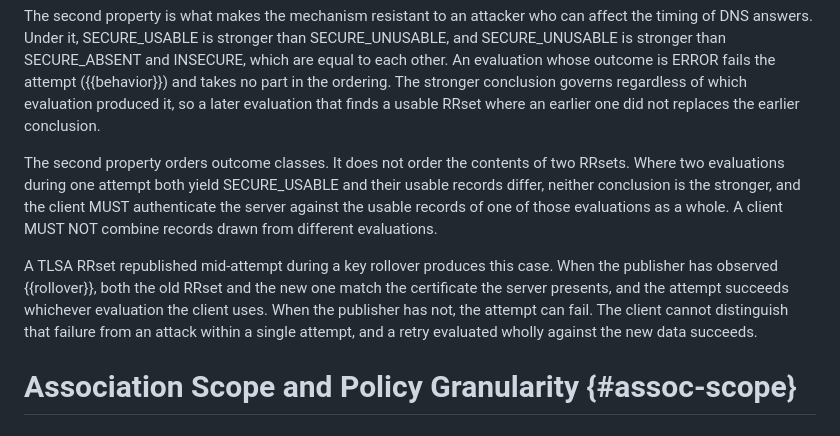
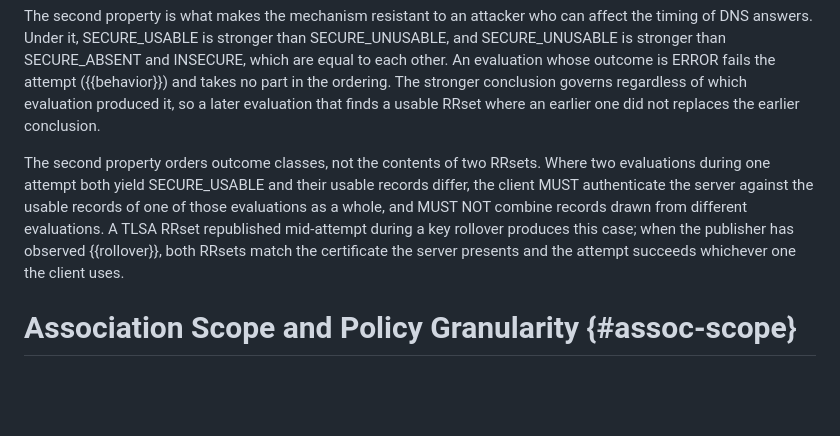
Before and after one commit to chucklever/i-d-rpc-tls-dane, a Markdown page: draft-cel-nfsv4-rpc-tls-dane.md, the part around the change. Rendered like a GitHub page; blank space fills up the shorter version.

Commit message:
Compress the differing-RRsets case in the coherence section
The two paragraphs on evaluations that yield differing usable RRsets
spend sixteen lines on two requirements and one example. The walk
through what happens when a publisher has not observed the rollover
rules, and how a retry recovers, describes a misconfiguration rather
than client behavior, and the rollover section already says that a
rollover performed in the wrong order takes the service down.

Fold the two requirements into one paragraph with the rollover
example, and drop the misordered-rollover walk.

```diff
--- a/draft-cel-nfsv4-rpc-tls-dane.md
+++ b/draft-cel-nfsv4-rpc-tls-dane.md
@@ -1038,21 +1038,15 @@ conclusion governs regardless of which evaluation produced it, so a
 later evaluation that finds a usable RRset where an earlier one did
 not replaces the earlier conclusion.
 
-The second property orders outcome classes.  It does not order the
-contents of two RRsets.  Where two evaluations during one attempt both
-yield SECURE_USABLE and their usable records differ, neither
-conclusion is the stronger, and the client MUST authenticate the
-server against the usable records of one of those evaluations as a
-whole.  A client MUST NOT combine records drawn from different
-evaluations.
-
-A TLSA RRset republished mid-attempt during a key rollover produces
-this case.  When the publisher has observed {{rollover}}, both the old
-RRset and the new one match the certificate the server presents, and
-the attempt succeeds whichever evaluation the client uses.  When the
-publisher has not, the attempt can fail.  The client cannot
-distinguish that failure from an attack within a single attempt, and
-a retry evaluated wholly against the new data succeeds.
+The second property orders outcome classes, not the contents of two
+RRsets.  Where two evaluations during one attempt both yield
+SECURE_USABLE and their usable records differ, the client MUST
+authenticate the server against the usable records of one of those
+evaluations as a whole, and MUST NOT combine records drawn from
+different evaluations.  A TLSA RRset republished mid-attempt during
+a key rollover produces this case; when the publisher has observed
+{{rollover}}, both RRsets match the certificate the server presents
+and the attempt succeeds whichever one the client uses.
 
 # Association Scope and Policy Granularity {#assoc-scope}
 
```
